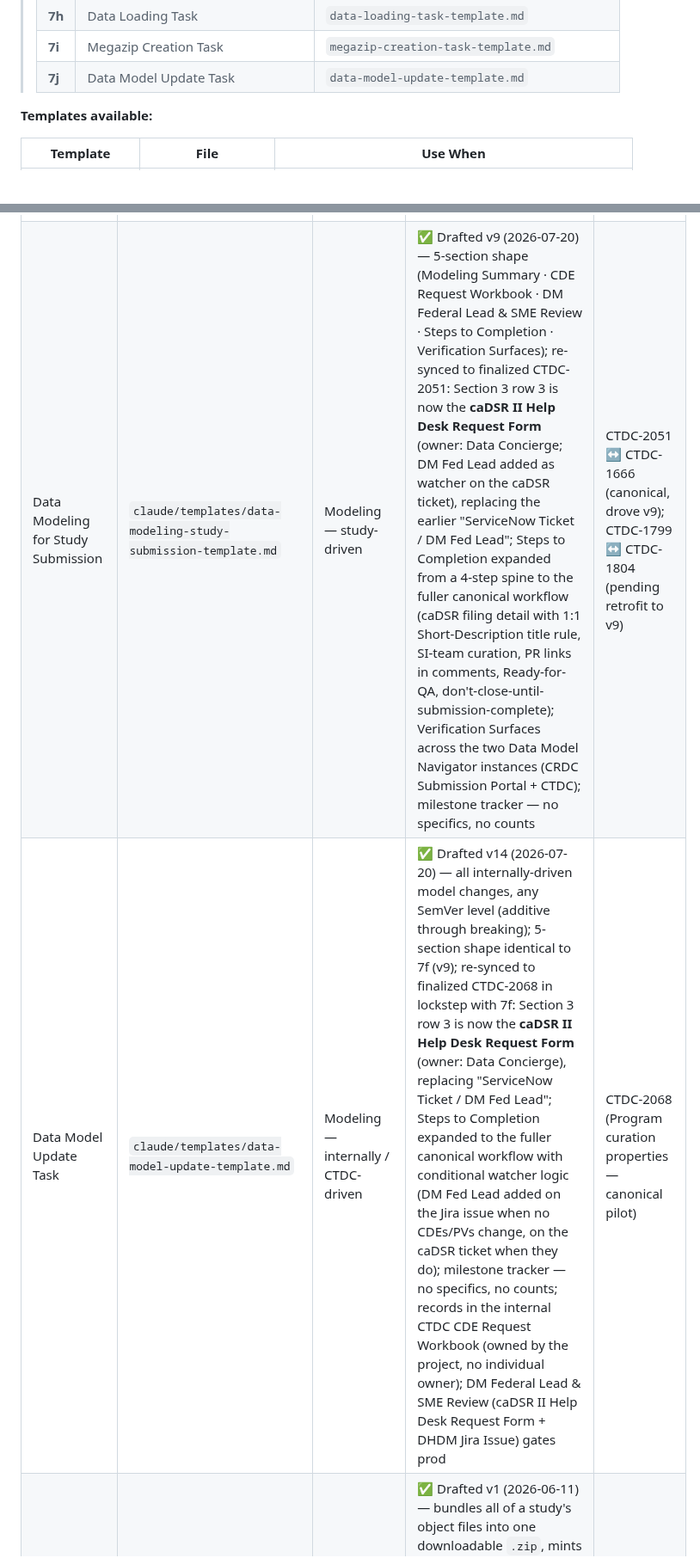
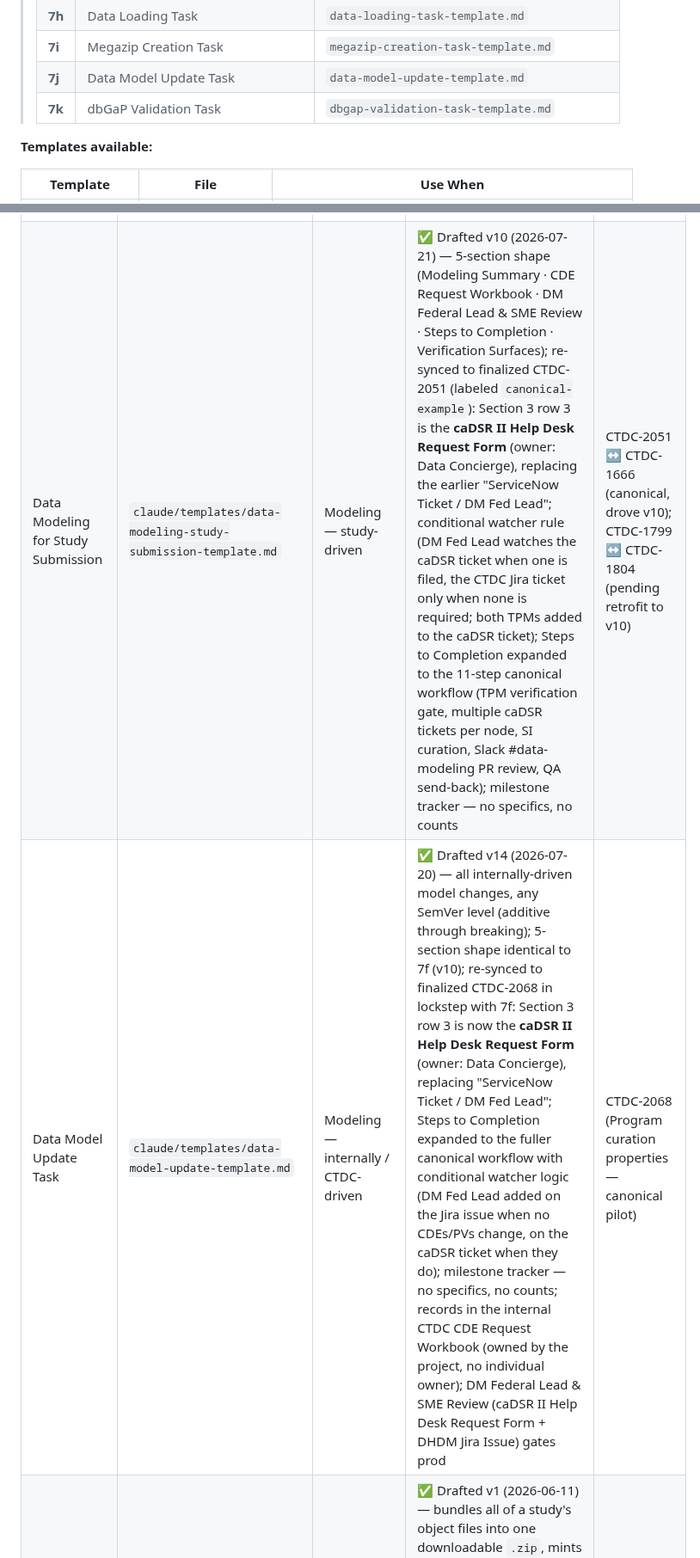
Before and after one commit to CBIIT/ctdc-documentation, a Markdown page: claude/SKILL.md, 2 parts joined by grey strips. Shown at 86% size. GitHub-like rendering.

Commit message:
Add dbGaP Validation Task to SKILL.md
Added dbGaP Validation Task and updated related templates.

```diff
--- a/claude/SKILL.md
+++ b/claude/SKILL.md
@@ -884,6 +884,7 @@ Data management ticket templates live in the component library at **`claude/temp
 > | **7h** | Data Loading Task | `data-loading-task-template.md` |
 > | **7i** | Megazip Creation Task | `megazip-creation-task-template.md` |
 > | **7j** | Data Model Update Task | `data-model-update-template.md` |
+> | **7k** | dbGaP Validation Task | `dbgap-validation-task-template.md` |
 
 **Templates available:**
 
@@ -983,6 +985,6 @@ Tracks the status of every CTDC ticket template — software-development lane an
 | Data Submission User Story | `claude/templates/data-submission-user-story-template.md` | Submission — parent user story | ✅ Drafted v2 (2026-06-16) — Data Concierge POV; 6-section shape (Study Submission Details · POC Requirements · Submission Lifecycle · Submission Chronology · Study Description · Data Details); Submission Lifecycle outline coordinating linked modeling/indexing/loading at summary altitude; consolidated Study Submission Details (SRF, Submission ID, DHDM rows; single SharePoint Folder; no AWS bucket); aggregate-only Data Details; `Data Submission: <Study Name vN>` title convention reused verbatim by downstream tasks | CTDC-1666 (canonical); CTDC-2110 (CMB v6, working instance) |
 | Data Loading Task | `claude/templates/data-loading-task-template.md` | Loading data — end-to-end load | ✅ Drafted v8 (2026-06-11) — 4-section slim shape (Load Summary · Submission & Artifacts · Loading Workflow · Testing Signoff); v8 replaced em-dashes with colons (rendering-safe `* *Label*:` bullets), no structural change; a dedicated Jenkins job per tier (Dev/QA/Stage/Prod), no lower/upper grouping; routes schema work to the modeling templates and IndexD work to 7g | CMB load (CTDC-1753 lineage); AHEP0731 load (CTDC-2063) |
 | IndexD Registration Task | `claude/templates/indexd-registration-task-template.md` | Loading data — upstream artifact creation | ✅ Drafted v7 (2026-06-11) — external CTDS/DCFS handoff for GUID minting; runs in parallel with the paired Data Loading Task (linked with `Relates`, not blocking); carries the `Data-Concierge` label; v6 slimmed the task to 4 sections (one-sentence Registration Summary; Pre-registration + External handoff workflow only — the Confirmation-and-verification phase folded into the Verification section; no Notes section), building on the v5 Submission & Artifacts table that mirrors the Data Loading Task; v7 replaced em-dashes with colons (rendering-safe `* *Label*:` bullets), no structural change | CTDC-2060 (AHEP0731 Images-Only — canonical, v6 shape); the 11 paired NCTN-NCORP Index tickets (CTDC-2072–2092, even) aligned to v6; CTDC-1907 referenced for historical context only |
-| Data Modeling for Study Submission | `claude/templates/data-modeling-study-submission-template.md` | Modeling — study-driven | ✅ Drafted v9 (2026-07-20) — 5-section shape (Modeling Summary · CDE Request Workbook · DM Federal Lead & SME Review · Steps to Completion · Verification Surfaces); re-synced to finalized CTDC-2051: Section 3 row 3 is now the **caDSR II Help Desk Request Form** (owner: Data Concierge; DM Fed Lead added as watcher on the caDSR ticket), replacing the earlier "ServiceNow Ticket / DM Fed Lead"; Steps to Completion expanded from a 4-step spine to the fuller canonical workflow (caDSR filing detail with 1:1 Short-Description title rule, SI-team curation, PR links in comments, Ready-for-QA, don't-close-until-submission-complete); Verification Surfaces across the two Data Model Navigator instances (CRDC Submission Portal + CTDC); milestone tracker — no specifics, no counts | CTDC-2051 ↔ CTDC-1666 (canonical, drove v9); CTDC-1799 ↔ CTDC-1804 (pending retrofit to v9) |
-| Data Model Update Task | `claude/templates/data-model-update-template.md` | Modeling — internally / CTDC-driven | ✅ Drafted v14 (2026-07-20) — all internally-driven model changes, any SemVer level (additive through breaking); 5-section shape identical to 7f (v9); re-synced to finalized CTDC-2068 in lockstep with 7f: Section 3 row 3 is now the **caDSR II Help Desk Request Form** (owner: Data Concierge), replacing "ServiceNow Ticket / DM Fed Lead"; Steps to Completion expanded to the fuller canonical workflow with conditional watcher logic (DM Fed Lead added on the Jira issue when no CDEs/PVs change, on the caDSR ticket when they do); milestone tracker — no specifics, no counts; records in the internal CTDC CDE Request Workbook (owned by the project, no individual owner); DM Federal Lead & SME Review (caDSR II Help Desk Request Form + DHDM Jira Issue) gates prod | CTDC-2068 (Program curation properties — canonical pilot) |
+| Data Modeling for Study Submission | `claude/templates/data-modeling-study-submission-template.md` | Modeling — study-driven | ✅ Drafted v10 (2026-07-21) — 5-section shape (Modeling Summary · CDE Request Workbook · DM Federal Lead & SME Review · Steps to Completion · Verification Surfaces); re-synced to finalized CTDC-2051 (labeled `canonical-example`): Section 3 row 3 is the **caDSR II Help Desk Request Form** (owner: Data Concierge), replacing the earlier "ServiceNow Ticket / DM Fed Lead"; conditional watcher rule (DM Fed Lead watches the caDSR ticket when one is filed, the CTDC Jira ticket only when none is required; both TPMs added to the caDSR ticket); Steps to Completion expanded to the 11-step canonical workflow (TPM verification gate, multiple caDSR tickets per node, SI curation, Slack #data-modeling PR review, QA send-back); milestone tracker — no specifics, no counts | CTDC-2051 ↔ CTDC-1666 (canonical, drove v10); CTDC-1799 ↔ CTDC-1804 (pending retrofit to v10) |
+| Data Model Update Task | `claude/templates/data-model-update-template.md` | Modeling — internally / CTDC-driven | ✅ Drafted v14 (2026-07-20) — all internally-driven model changes, any SemVer level (additive through breaking); 5-section shape identical to 7f (v10); re-synced to finalized CTDC-2068 in lockstep with 7f: Section 3 row 3 is now the **caDSR II Help Desk Request Form** (owner: Data Concierge), replacing "ServiceNow Ticket / DM Fed Lead"; Steps to Completion expanded to the fuller canonical workflow with conditional watcher logic (DM Fed Lead added on the Jira issue when no CDEs/PVs change, on the caDSR ticket when they do); milestone tracker — no specifics, no counts; records in the internal CTDC CDE Request Workbook (owned by the project, no individual owner); DM Federal Lead & SME Review (caDSR II Help Desk Request Form + DHDM Jira Issue) gates prod | CTDC-2068 (Program curation properties — canonical pilot) |
 | Megazip Creation Task | `claude/templates/megazip-creation-task-template.md` | CTDC-internal artifact creation (megazip) | ✅ Drafted v1 (2026-06-11) — bundles all of a study's object files into one downloadable `.zip`, mints its GUID in-house (`dg.4DFC/`), and loads it across Dev/QA/Stage/Prod; 5-section shape (Summary · Submission & Artifacts · Workflow · Verification · Testing Signoff); the only data-management template carrying both a GUID spot-check and a per-tier Testing Signoff; created once all study loading is complete | CTDC-2104 (Create, Index, and Load Megazip for AHEP0731 Image Files) |
```
Also changed, not shown: other parts of claude/SKILL.md (+2 -0 lines).
